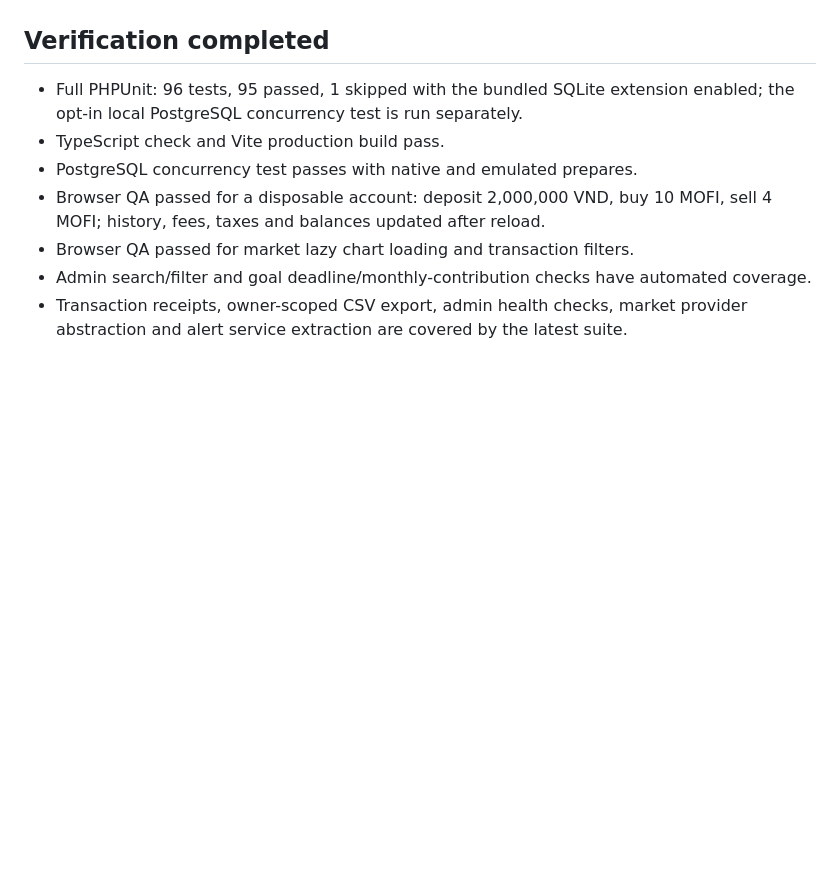
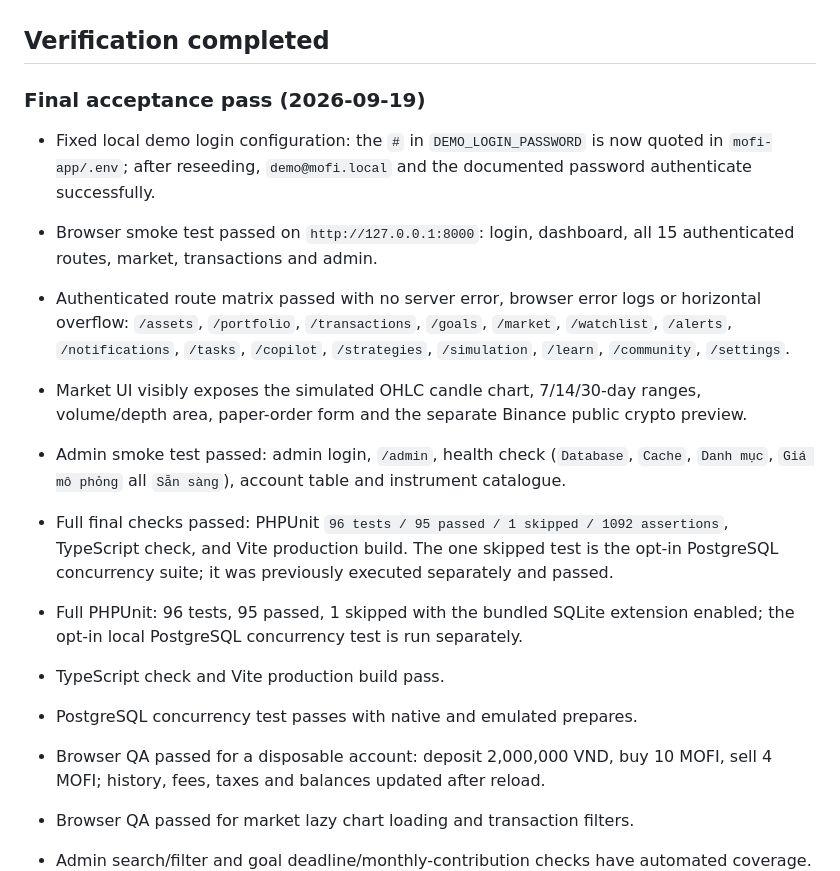
Before and after one commit to tnguyenmessi/mofi-platform, a Markdown page: DELIVERY.md, the part around the change. Rendered like a GitHub page; blank space fills up the shorter version.

Commit message:
docs: record final acceptance test pass

```diff
--- a/DELIVERY.md
+++ b/DELIVERY.md
@@ -18,6 +18,15 @@
 8. If demonstrating administration, use an admin account and show `/admin`; do not expose credentials.
 
 ## Verification completed
+
+### Final acceptance pass (2026-09-19)
+
+- Fixed local demo login configuration: the `#` in `DEMO_LOGIN_PASSWORD` is now quoted in `mofi-app/.env`; after reseeding, `demo@mofi.local` and the documented password authenticate successfully.
+- Browser smoke test passed on `http://127.0.0.1:8000`: login, dashboard, all 15 authenticated routes, market, transactions and admin.
+- Authenticated route matrix passed with no server error, browser error logs or horizontal overflow: `/assets`, `/portfolio`, `/transactions`, `/goals`, `/market`, `/watchlist`, `/alerts`, `/notifications`, `/tasks`, `/copilot`, `/strategies`, `/simulation`, `/learn`, `/community`, `/settings`.
+- Market UI visibly exposes the simulated OHLC candle chart, 7/14/30-day ranges, volume/depth area, paper-order form and the separate Binance public crypto preview.
+- Admin smoke test passed: admin login, `/admin`, health check (`Database`, `Cache`, `Danh mục`, `Giá mô phỏng` all `Sẵn sàng`), account table and instrument catalogue.
+- Full final checks passed: PHPUnit `96 tests / 95 passed / 1 skipped / 1092 assertions`, TypeScript check, and Vite production build. The one skipped test is the opt-in PostgreSQL concurrency suite; it was previously executed separately and passed.
 
 - Full PHPUnit: 96 tests, 95 passed, 1 skipped with the bundled SQLite extension enabled; the opt-in local PostgreSQL concurrency test is run separately.
 - TypeScript check and Vite production build pass.
```
